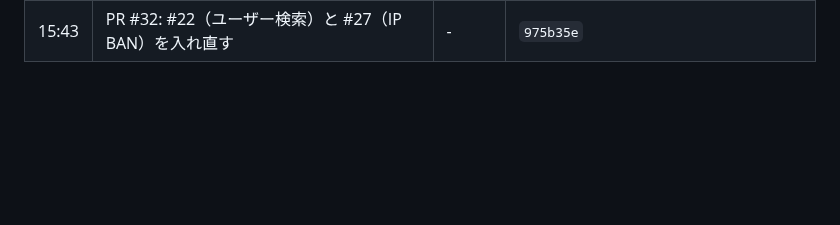
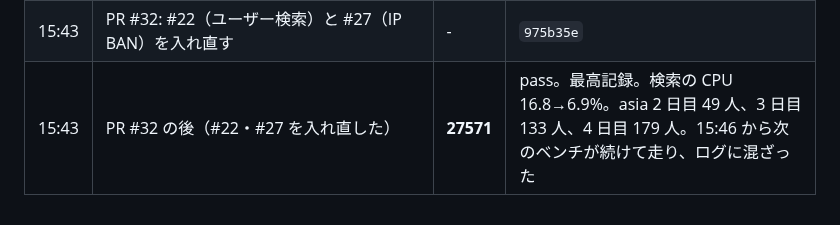
Before and after one commit to hassaku63/isucon2026, a Markdown page: docs/log.md, the part around the change. Rendered like a GitHub page; blank space fills up the shorter version.

Commit message:
Log: bench after #32 (27571)
Co-Authored-By: Claude Opus 5.5 <noreply@anthropic.com>

```diff
--- a/docs/log.md
+++ b/docs/log.md
@@ -42,3 +42,4 @@
 | 15:30 | PR #31: 通知の ID を時刻順（UUID v7 の形式）にし、UNIQUE を (posting_window_id, user_id) に（#30）。asia2 で DDL を流した。asia 全員分の通知の作成が 5036 ms → 103 ms（EXPLAIN、ROLLBACK） | - | `eb1d1ef` |
 | 15:34 | PR #31 の後（通知の ID を時刻順にし、UNIQUE を (posting_window_id, user_id) に） | **24293** | pass。最高記録。asia の期間開始 2〜5 秒 → 0.2〜0.4 秒、通知の INSERT 983→125 ms（読み込み 6.4 万→739 ブロック）。asia は 2 日目から増え 4 日目に 182 人で頭打ち（asia1 の CPU を使い切った）。グランプリ通過 asia 177 人 |
 | 15:43 | PR #32: #22（ユーザー検索）と #27（IP BAN）を入れ直す | - | `975b35e` |
+| 15:43 | PR #32 の後（#22・#27 を入れ直した） | **27571** | pass。最高記録。検索の CPU 16.8→6.9%。asia 2 日目 49 人、3 日目 133 人、4 日目 179 人。15:46 から次のベンチが続けて走り、ログに混ざった |
```
